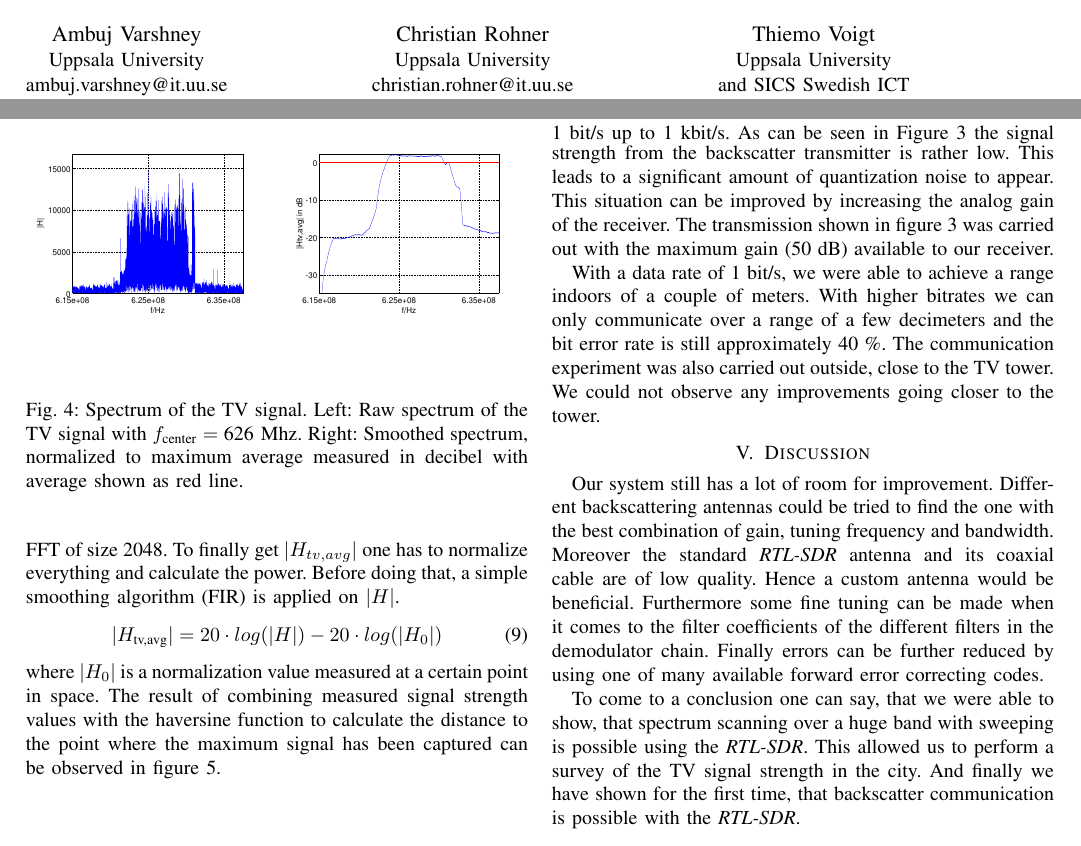
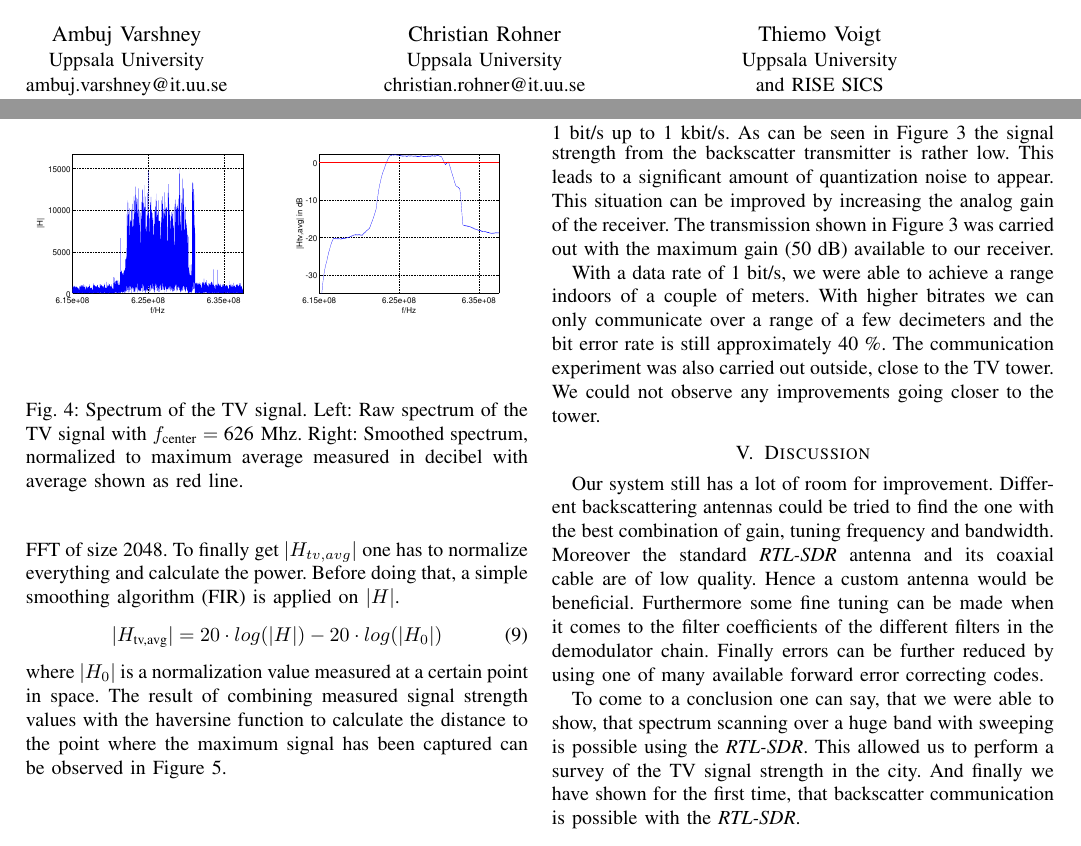
Before and after one commit to m3x1m0m/SNCNWPaper2017, a LaTeX paper (paper.tex): two parts of pages 1 and 4 of 4, joined at a grey line, cut so that both start at the same text. Compiled offline with pdfLaTeX.

Commit message:
Capitalized figure references

```diff
--- a/paper.tex
+++ b/paper.tex
@@ -311,7 +311,7 @@ christian.rohner@it.uu.se}
 \and
 \IEEEauthorblockN{Thiemo Voigt}
 \IEEEauthorblockA{Uppsala University\\
-and SICS Swedish ICT\\
+and RISE SICS\\
 thiemo@sics.se}}
 
 % conference papers do not typically use \thanks and this command
@@ -740,7 +740,7 @@ smoothing algorithm (FIR) is applied on \ensuremath{|H|}.
 where \ensuremath{|H_0|} is a normalization value measured at a certain point
 in space. The result of combining measured signal strength values with the
 haversine function to calculate the distance to the point where the maximum
-signal has been captured can be observed in figure \ref{fig:haversine}.
+signal has been captured can be observed in Figure \ref{fig:haversine}.
 \begin{figure}[h]
 	\centering
 	\begin{minipage}{0.49\columnwidth}
@@ -768,7 +768,7 @@ We tested the communication with different data rates from 1 bit/s up to
 strength from the backscatter transmitter is rather low. This leads to a
 significant amount of quantization noise to appear. This situation can
 be improved by increasing the analog gain of the receiver. The
-transmission shown in figure \ref{fig:transmission} was carried out with
+transmission shown in Figure \ref{fig:transmission} was carried out with
 the maximum gain (50 dB) available to our receiver.
 
 With a data rate of 1 bit/s, we were able to achieve a range indoors
```
Also changed, not shown: paper.tex (2 more changed lines).
